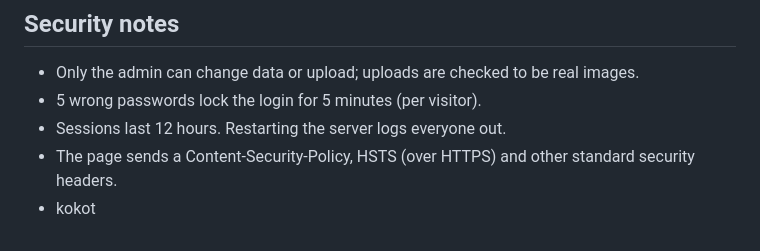
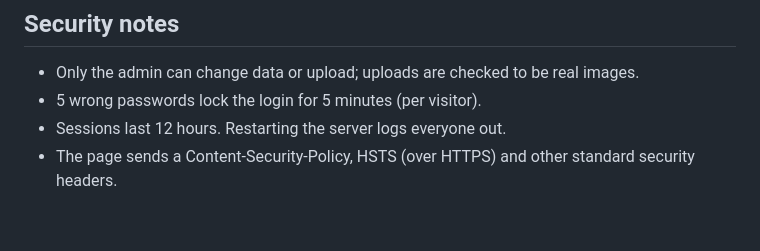
Before and after one commit to TheRealSkorp/eps-website, a Markdown page: README.md, the part around the change. GitHub-like rendering.

Commit message:
Trigger deploy

```diff
--- a/README.md
+++ b/README.md
@@ -113,4 +113,3 @@ All content lives in `DATA_DIR`: `data.json` and the `uploads/` folder. Download
 - 5 wrong passwords lock the login for 5 minutes (per visitor).
 - Sessions last 12 hours. Restarting the server logs everyone out.
 - The page sends a Content-Security-Policy, HSTS (over HTTPS) and other standard security headers.
-- kokot
```
